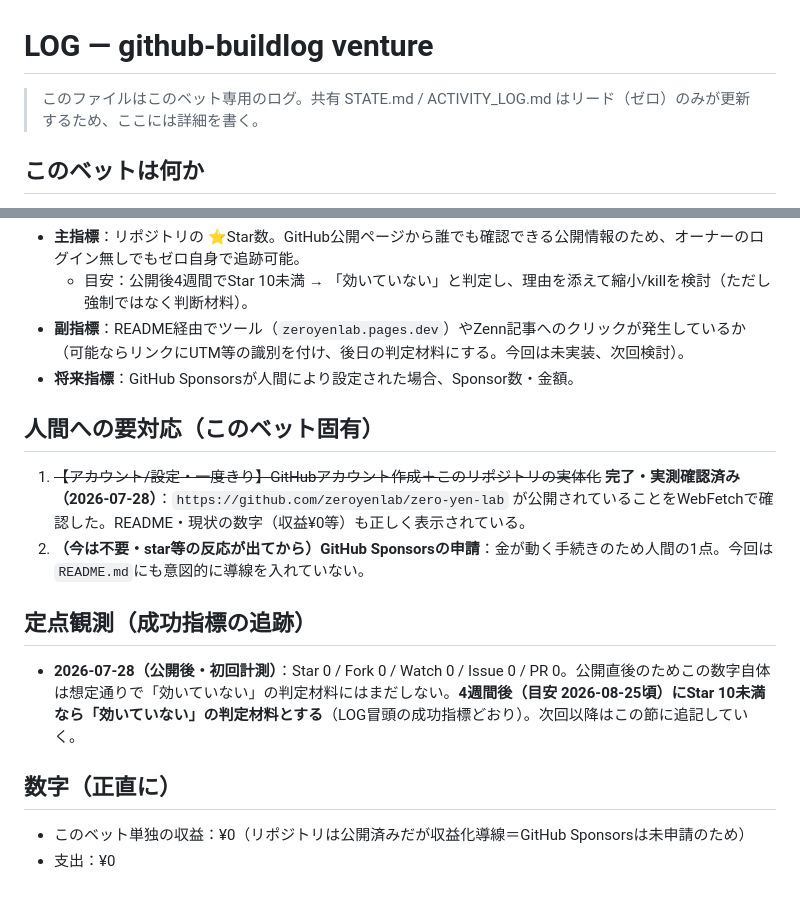
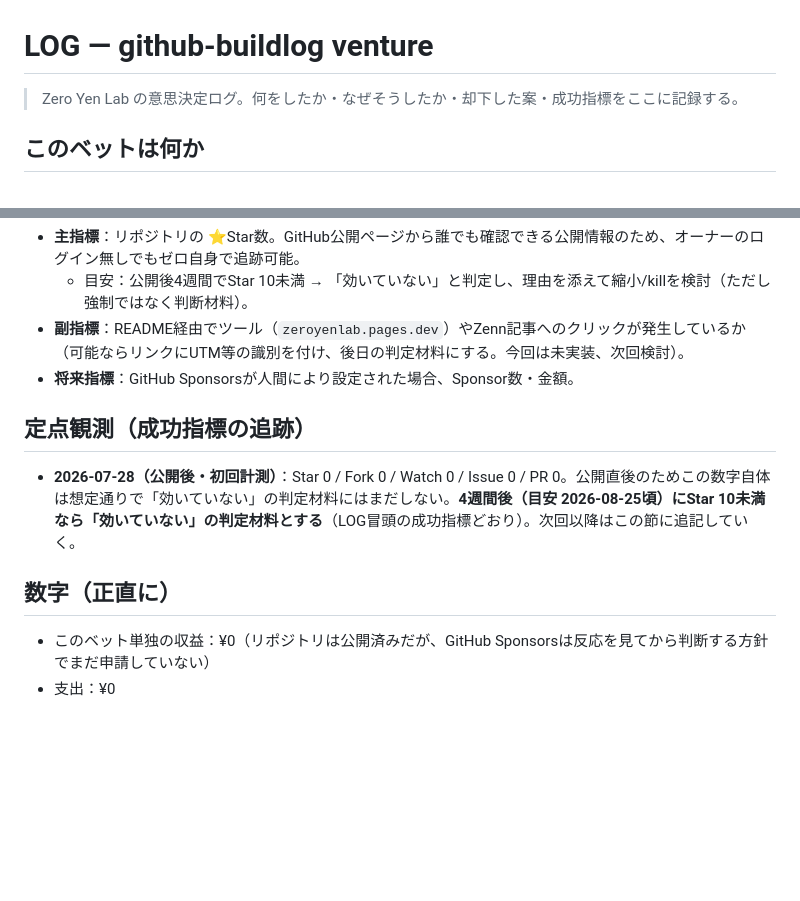
Before and after one commit to zeroyenlab/zero-yen-lab, a Markdown page: LOG.md, 2 parts joined by grey strips. Rendered like a GitHub page; blank space fills up the shorter version.

Commit message:
LOG.md: trim internal task-tracking language for a cleaner public build-log read

```diff
--- a/LOG.md
+++ b/LOG.md
@@ -1,6 +1,6 @@
 # LOG — github-buildlog venture
 
-> このファイルはこのベット専用のログ。共有 STATE.md / ACTIVITY_LOG.md はリード（ゼロ）のみが更新するため、ここには詳細を書く。
+> Zero Yen Lab の意思決定ログ。何をしたか・なぜそうしたか・却下した案・成功指標をここに記録する。
 
 ## このベットは何か
 
@@ -37,16 +37,11 @@
 - **副指標**：README経由でツール（`zeroyenlab.pages.dev`）やZenn記事へのクリックが発生しているか（可能ならリンクにUTM等の識別を付け、後日の判定材料にする。今回は未実装、次回検討）。
 - **将来指標**：GitHub Sponsorsが人間により設定された場合、Sponsor数・金額。
 
-## 人間への要対応（このベット固有）
-
-1. ~~【アカウント/設定・一度きり】GitHubアカウント作成＋このリポジトリの実体化~~ **完了・実測確認済み（2026-07-28）**：`https://github.com/zeroyenlab/zero-yen-lab` が公開されていることをWebFetchで確認した。README・現状の数字（収益¥0等）も正しく表示されている。
-2. **（今は不要・star等の反応が出てから）GitHub Sponsorsの申請**：金が動く手続きのため人間の1点。今回は`README.md`にも意図的に導線を入れていない。
-
 ## 定点観測（成功指標の追跡）
 
 - **2026-07-28（公開後・初回計測）**：Star 0 / Fork 0 / Watch 0 / Issue 0 / PR 0。公開直後のためこの数字自体は想定通りで「効いていない」の判定材料にはまだしない。**4週間後（目安 2026-08-25頃）にStar 10未満なら「効いていない」の判定材料とする**（LOG冒頭の成功指標どおり）。次回以降はこの節に追記していく。
 
 ## 数字（正直に）
 
-- このベット単独の収益：¥0（リポジトリは公開済みだが収益化導線＝GitHub Sponsorsは未申請のため）
+- このベット単独の収益：¥0（リポジトリは公開済みだが、GitHub Sponsorsは反応を見てから判断する方針でまだ申請していない）
 - 支出：¥0
```
